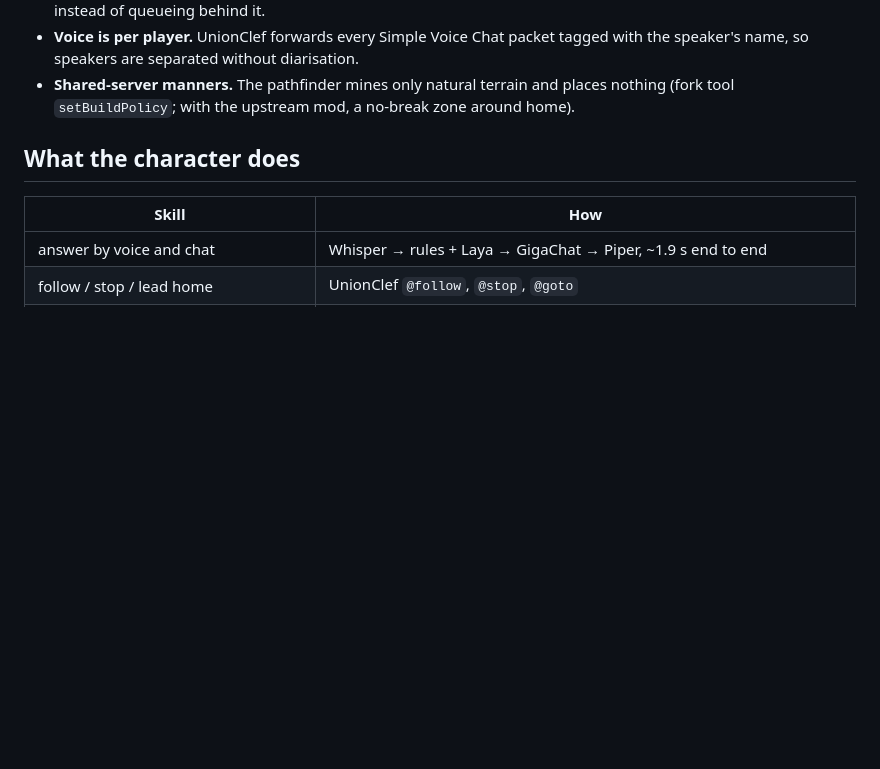
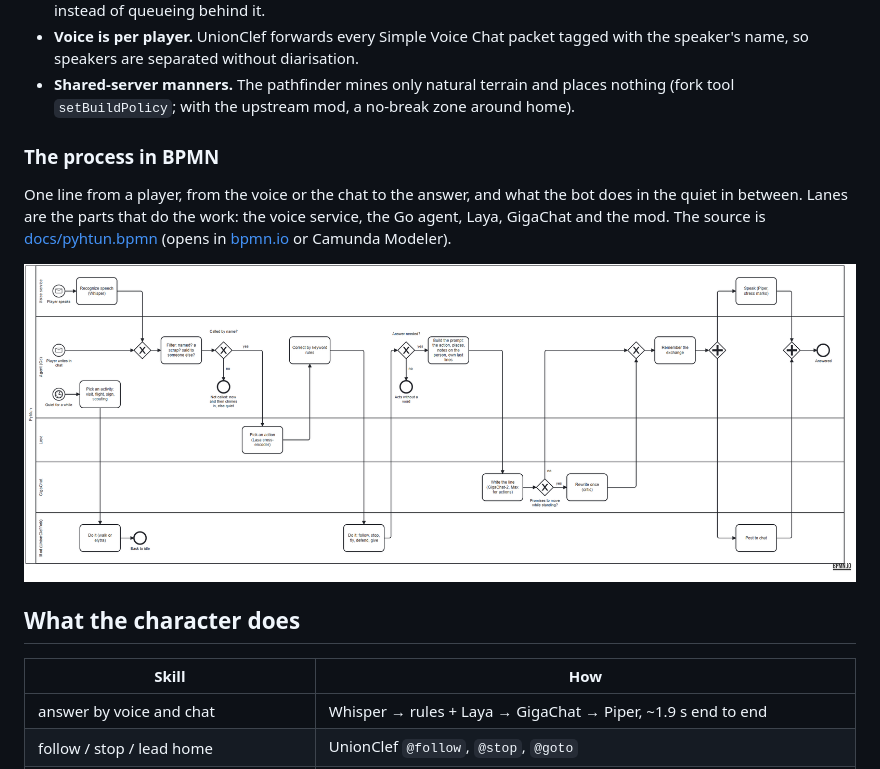
Before and after one commit to alteralto/persona-agent, a Markdown page: README.md, the part around the change. Drawn GitHub-style; pictures changed too: docs/pyhtun-bpmn.png (added); blank space fills up the shorter version.

Commit message:
docs: the agent's process as a BPMN diagram

```diff
--- a/README.md
+++ b/README.md
@@ -37,6 +37,15 @@ in about two seconds, most of it speech recognition.
   speaker's name, so speakers are separated without diarisation.
 - **Shared-server manners.** The pathfinder mines only natural terrain and places nothing (fork
   tool `setBuildPolicy`; with the upstream mod, a no-break zone around home).
+
+### The process in BPMN
+
+One line from a player, from the voice or the chat to the answer, and what the bot does in the
+quiet in between. Lanes are the parts that do the work: the voice service, the Go agent, Laya,
+GigaChat and the mod. The source is [docs/pyhtun.bpmn](docs/pyhtun.bpmn) (opens in
+[bpmn.io](https://demo.bpmn.io) or Camunda Modeler).
+
+![Pyhtun as a BPMN process](docs/pyhtun-bpmn.png)
 
 ## What the character does
 
```
Also changed, not shown: 1 other file.
